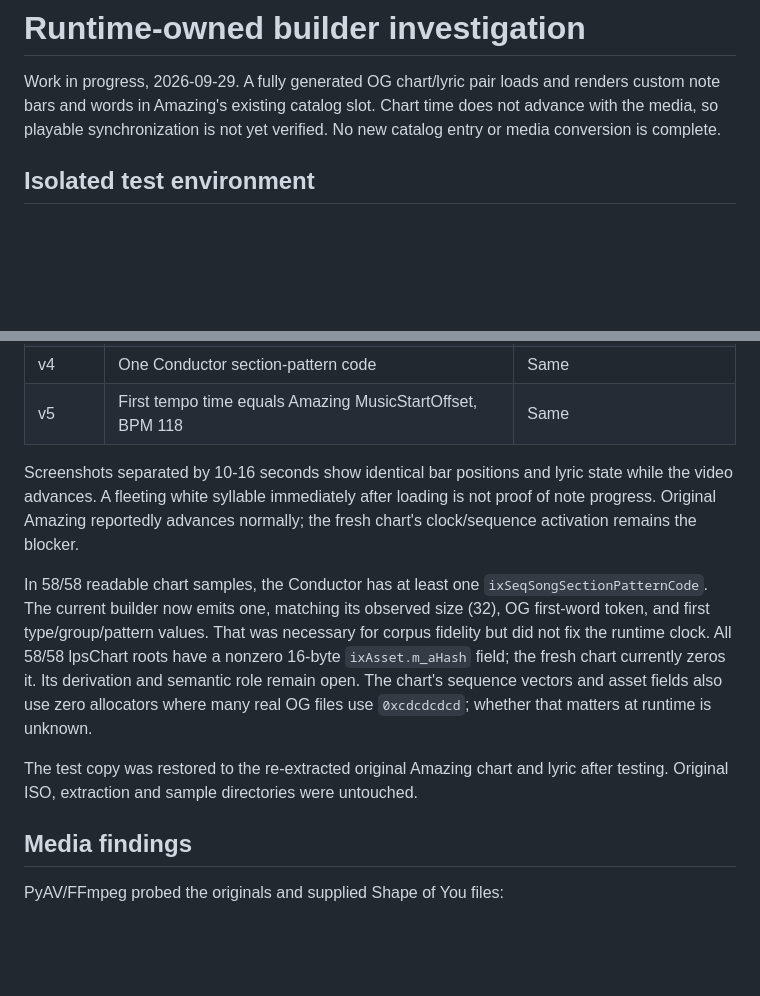
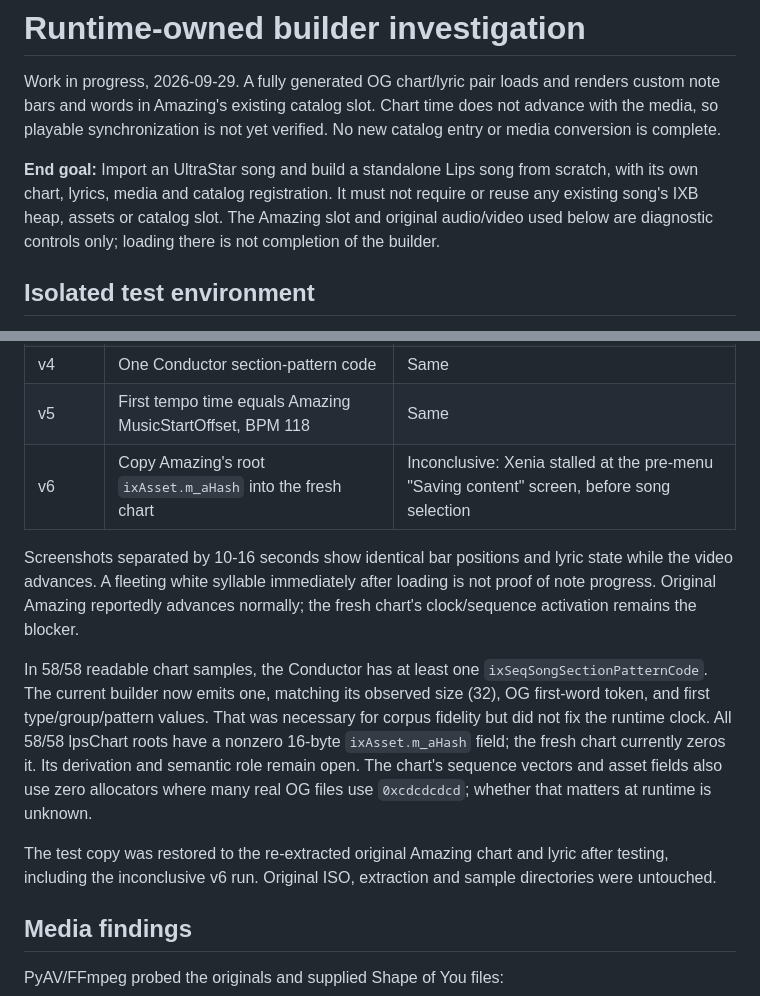
Before and after one commit to gerrit117/OpenLips-Studio, a Markdown page: docs/runtime_owned_builder.md, 2 parts joined by grey strips. Rendered like a GitHub page; blank space fills up the shorter version.

Commit message:
docs: define standalone song builder as end goal

```diff
--- a/docs/runtime_owned_builder.md
+++ b/docs/runtime_owned_builder.md
@@ -4,6 +4,12 @@ Work in progress, 2026-09-29. A fully generated OG chart/lyric pair loads and
 renders custom note bars and words in Amazing's existing catalog slot. Chart
 time does not advance with the media, so playable synchronization is not yet
 verified. No new catalog entry or media conversion is complete.
+
+**End goal:** Import an UltraStar song and build a standalone Lips song from
+scratch, with its own chart, lyrics, media and catalog registration. It must
+not require or reuse any existing song's IXB heap, assets or catalog slot.
+The Amazing slot and original audio/video used below are diagnostic controls
+only; loading there is not completion of the builder.
 
 ## Isolated test environment
 
@@ -140,6 +146,7 @@ displayed the exact four custom note bars and words over Amazing's video.
 | v3 | OG first-word class tokens on chart/sequence/code objects | Same |
 | v4 | One Conductor section-pattern code | Same |
 | v5 | First tempo time equals Amazing MusicStartOffset, BPM 118 | Same |
+| v6 | Copy Amazing's root `ixAsset.m_aHash` into the fresh chart | Inconclusive: Xenia stalled at the pre-menu "Saving content" screen, before song selection |
 
 Screenshots separated by 10-16 seconds show identical bar positions and lyric
 state while the video advances. A fleeting white syllable immediately after
@@ -156,7 +163,8 @@ The chart's sequence vectors and asset fields also use zero allocators where
 many real OG files use `0xcdcdcdcd`; whether that matters at runtime is unknown.
 
 The test copy was restored to the re-extracted original Amazing chart and lyric
-after testing. Original ISO, extraction and sample directories were untouched.
+after testing, including the inconclusive v6 run. Original ISO, extraction and
+sample directories were untouched.
 
 ## Media findings
 
```
